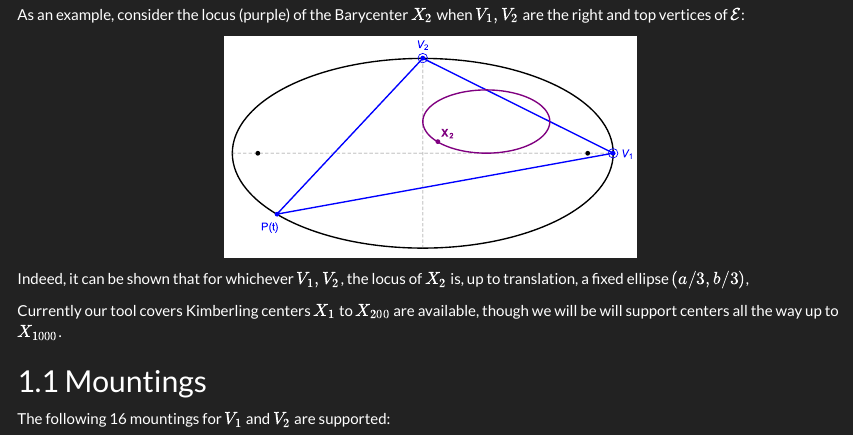
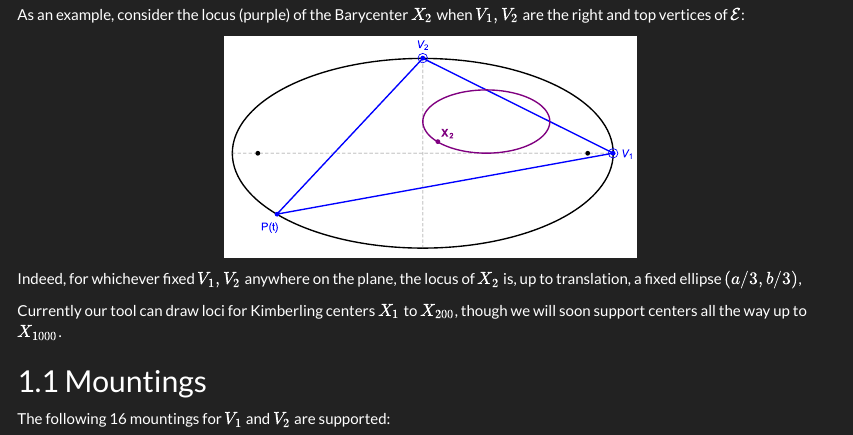
Before and after one commit to dan-reznik/ellipse-mounted-triangles, an R Markdown document (index.Rmd): the page in a window 1100 px wide, from 1000 px down. The pictures show the output file index.html that the author committed with the source, opened offline; menus at the side of the page are left out.

Commit message:
corrected text 3

````diff
--- a/index.Rmd
+++ b/index.Rmd
@@ -66,9 +66,9 @@ As an example, consider the locus (purple) of the Barycenter $X_2$ when $V_1,V_2
 knitr::include_graphics("pics/single_vtx_example.svg")
 ```
 
-Indeed, it can be shown that for whichever $V_1,V_2$, the locus of $X_2$ is, up to translation, a fixed ellipse $(a/3,b/3)$,
+Indeed, for whichever fixed $V_1,V_2$ anywhere on the plane, the locus of $X_2$ is, up to translation, a fixed ellipse $(a/3,b/3)$,
 
-Currently our tool covers Kimberling centers $X_1$ to $X_{200}$ are available, though we will be will support centers all the way up to $X_{1000}$.
+Currently our tool can draw loci for Kimberling centers $X_1$ to $X_{200}$, though we will soon support centers all the way up to $X_{1000}$.
 
 ## Mountings
 
````
Also changed, not shown: index.html.
